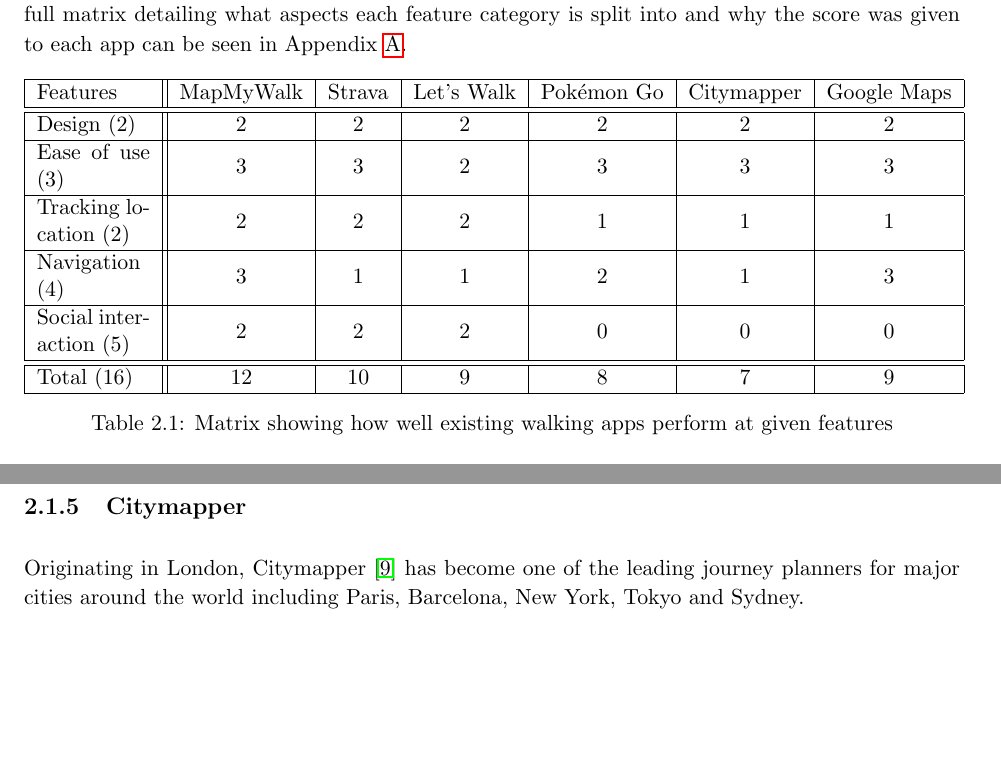
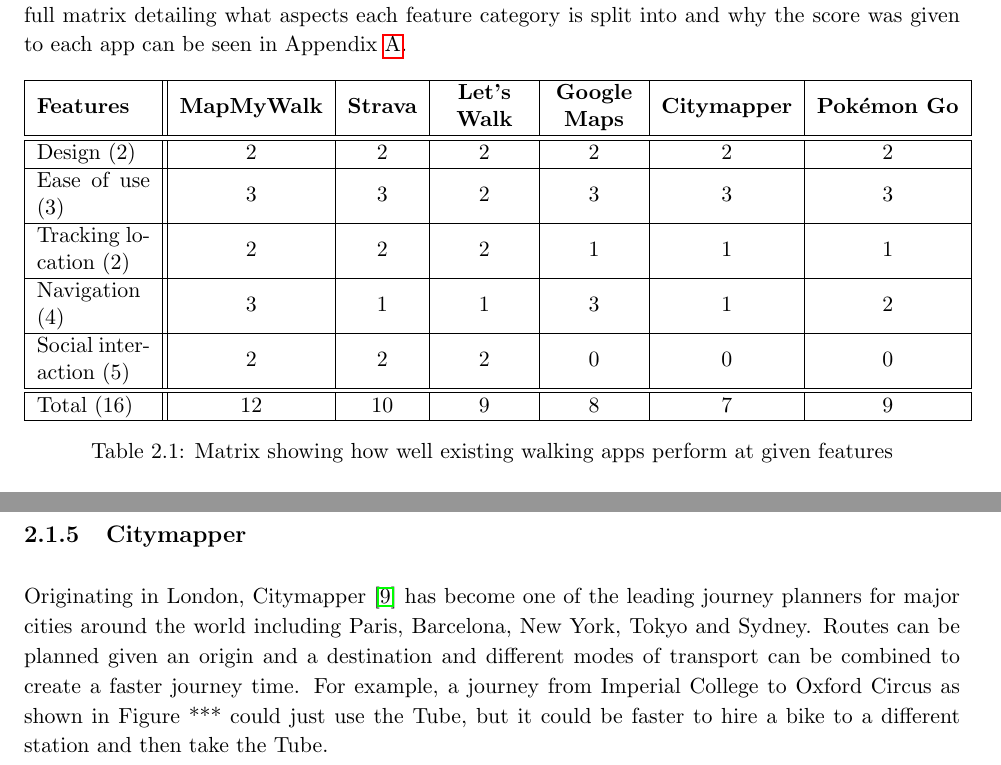
Before and after one commit to jonomuller/imperial-interim-report, a LaTeX thesis (main.tex, which reads sections/background.tex): two parts of pages 6 and 8 of 14, joined at a grey line, cut so that both start at the same text, the shorter picture padded with empty space. Compiled offline with pdfLaTeX.

Commit message:
Add fancyhdr header to each page with default layout for now Write more on Citymapper (section 2.1.5)

```diff
--- a/main.tex
+++ b/main.tex
@@ -7,6 +7,7 @@
 \usepackage{array}
 \usepackage{multirow}
 \usepackage{pifont}
+\usepackage{fancyhdr}
 \usepackage{graphicx}
 \graphicspath{{images/}}
 
--- a/sections/background.tex
+++ b/sections/background.tex
@@ -11,9 +11,9 @@
 
 \begin{table}[htb]
   \centering
-  \begin{tabular}{|m{2cm}||c|c|c|c|c|c|}
+  \begin{tabular}{|m{2cm}||c|c|M{1.5cm}|M{1.5cm}|c|c|}
     \hline
-    Features & MapMyWalk & Strava & Let's Walk & Pok\'{e}mon Go & Citymapper & Google Maps\\
+    \textbf{Features} & \textbf{MapMyWalk} & \textbf{Strava} & \textbf{Let's Walk} & \textbf{Google Maps} & \textbf{Citymapper} & \textbf{Pok\'{e}mon Go}\\
     \hline
     \hline
     Design (2) & 2 & 2 & 2 & 2 & 2 & 2\\
@@ -22,7 +22,7 @@
     \hline
     Tracking location (2) & 2 & 2 & 2 & 1 & 1 & 1\\
     \hline
-    Navigation (4) & 3 & 1 & 1 & 2 & 1 & 3\\
+    Navigation (4) & 3 & 1 & 1 & 3 & 1 & 2\\
     \hline
     Social interaction (5) & 2 & 2 & 2 & 0 & 0 & 0\\
     \hline
@@ -72,7 +70,7 @@
 
 \subsection{Citymapper}
 
-Originating in London, Citymapper \cite{Citymapper} has become one of the leading journey planners for major cities around the world including Paris, Barcelona, New York, Tokyo and Sydney.
+Originating in London, Citymapper \cite{Citymapper} has become one of the leading journey planners for major cities around the world including Paris, Barcelona, New York, Tokyo and Sydney. Routes can be planned given an origin and a destination and different modes of transport can be combined to create a faster journey time. For example, a journey from Imperial College to Oxford Circus as shown in Figure *** could just use the Tube, but it could be faster to hire a bike to a different station and then take the Tube.
 
 \subsection{Pok\'{e}mon Go}
 
```
Also changed, not shown: sections/appendix.tex (+3 -3 lines), main.tex (5 more changed lines), sections/background.tex (2 more changed lines).
